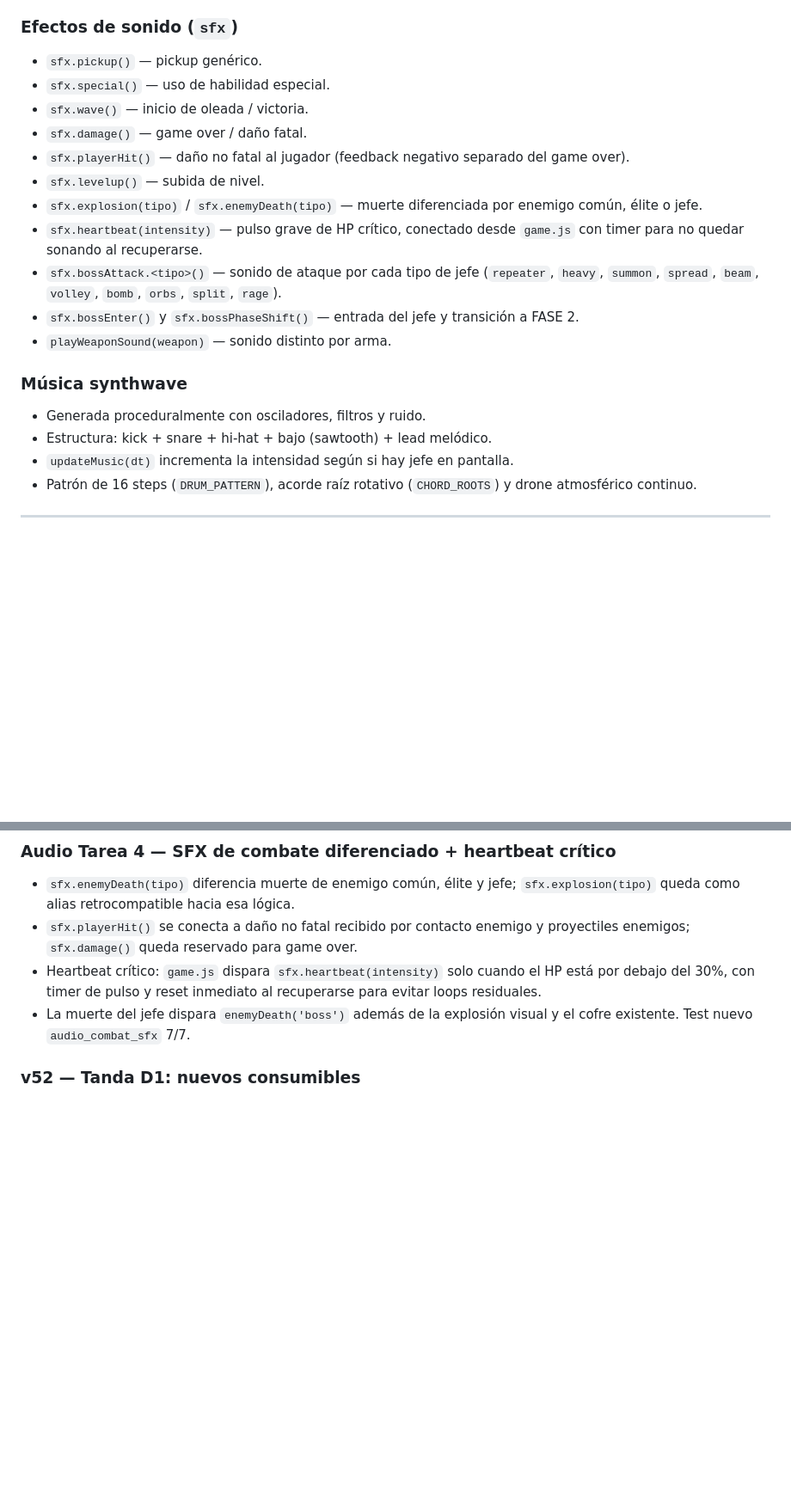
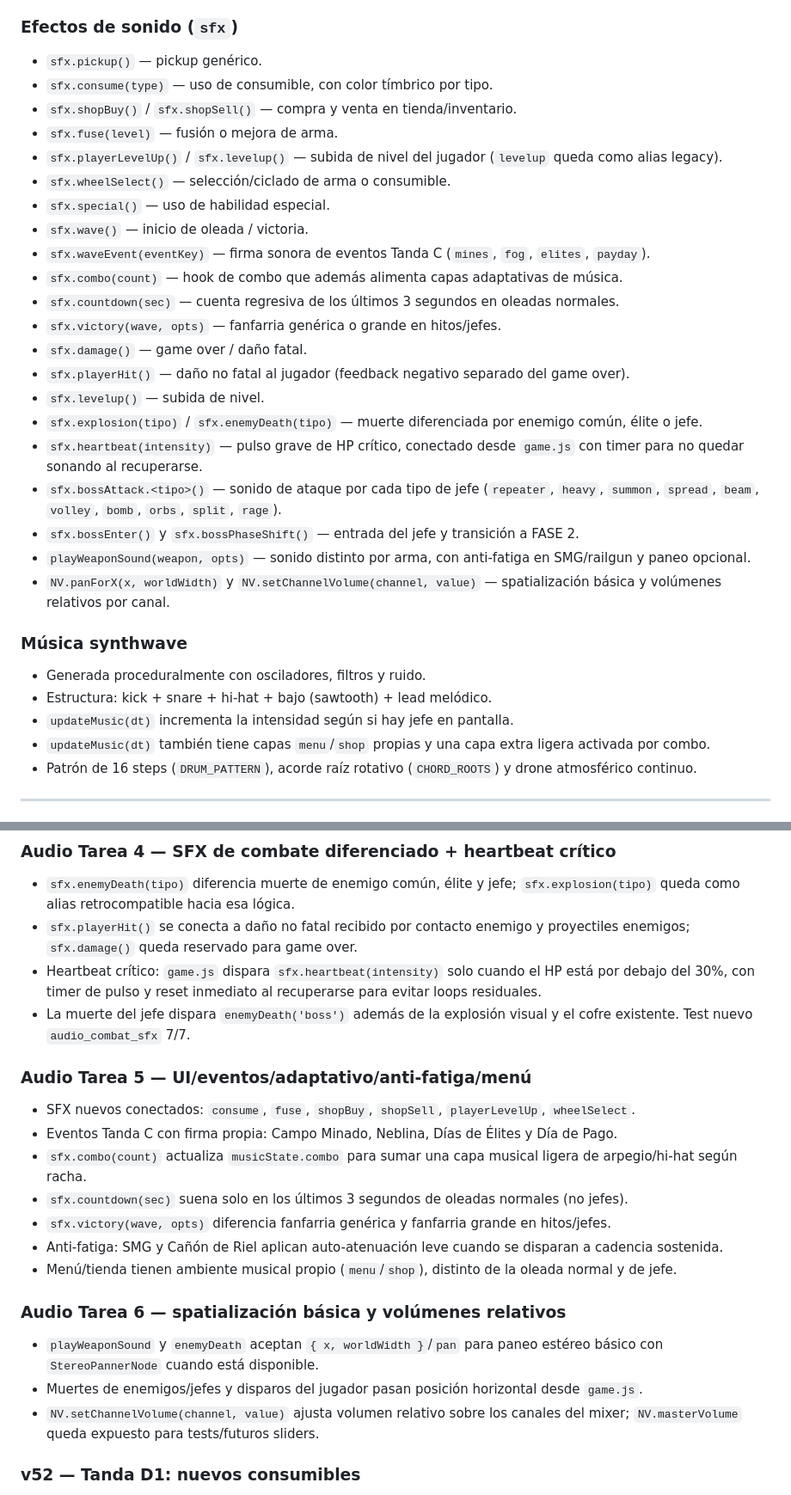
Before and after one commit to Danelnow88/JuegoDemo, a Markdown page: README.md, 2 parts joined by grey strips. Shown at 86% size. Drawn GitHub-style; blank space fills up the shorter version.

Commit message:
Docs: actualizar rework de audio Tarea 5 y 6

```diff
--- a/README.md
+++ b/README.md
@@ -246,8 +246,17 @@ Sistema de audio procedural basado en **Web Audio API** (sin archivos externos).
 
 ### Efectos de sonido (`sfx`)
 - `sfx.pickup()` — pickup genérico.
+- `sfx.consume(type)` — uso de consumible, con color tímbrico por tipo.
+- `sfx.shopBuy()` / `sfx.shopSell()` — compra y venta en tienda/inventario.
+- `sfx.fuse(level)` — fusión o mejora de arma.
+- `sfx.playerLevelUp()` / `sfx.levelup()` — subida de nivel del jugador (`levelup` queda como alias legacy).
+- `sfx.wheelSelect()` — selección/ciclado de arma o consumible.
 - `sfx.special()` — uso de habilidad especial.
 - `sfx.wave()` — inicio de oleada / victoria.
+- `sfx.waveEvent(eventKey)` — firma sonora de eventos Tanda C (`mines`, `fog`, `elites`, `payday`).
+- `sfx.combo(count)` — hook de combo que además alimenta capas adaptativas de música.
+- `sfx.countdown(sec)` — cuenta regresiva de los últimos 3 segundos en oleadas normales.
+- `sfx.victory(wave, opts)` — fanfarria genérica o grande en hitos/jefes.
 - `sfx.damage()` — game over / daño fatal.
 - `sfx.playerHit()` — daño no fatal al jugador (feedback negativo separado del game over).
 - `sfx.levelup()` — subida de nivel.
@@ -255,12 +264,14 @@ Sistema de audio procedural basado en **Web Audio API** (sin archivos externos).
 - `sfx.heartbeat(intensity)` — pulso grave de HP crítico, conectado desde `game.js` con timer para no quedar sonando al recuperarse.
 - `sfx.bossAttack.<tipo>()` — sonido de ataque por cada tipo de jefe (`repeater`, `heavy`, `summon`, `spread`, `beam`, `volley`, `bomb`, `orbs`, `split`, `rage`).
 - `sfx.bossEnter()` y `sfx.bossPhaseShift()` — entrada del jefe y transición a FASE 2.
-- `playWeaponSound(weapon)` — sonido distinto por arma.
+- `playWeaponSound(weapon, opts)` — sonido distinto por arma, con anti-fatiga en SMG/railgun y paneo opcional.
+- `NV.panForX(x, worldWidth)` y `NV.setChannelVolume(channel, value)` — spatialización básica y volúmenes relativos por canal.
 
 ### Música synthwave
 - Generada proceduralmente con osciladores, filtros y ruido.
 - Estructura: kick + snare + hi-hat + bajo (sawtooth) + lead melódico.
 - `updateMusic(dt)` incrementa la intensidad según si hay jefe en pantalla.
+- `updateMusic(dt)` también tiene capas `menu`/`shop` propias y una capa extra ligera activada por combo.
 - Patrón de 16 steps (`DRUM_PATTERN`), acorde raíz rotativo (`CHORD_ROOTS`) y drone atmosférico continuo.
 
 ---
@@ -564,6 +575,20 @@ Sistema de audio procedural basado en **Web Audio API** (sin archivos externos).
 - `sfx.playerHit()` se conecta a daño no fatal recibido por contacto enemigo y proyectiles enemigos; `sfx.damage()` queda reservado para game over.
 - Heartbeat crítico: `game.js` dispara `sfx.heartbeat(intensity)` solo cuando el HP está por debajo del 30%, con timer de pulso y reset inmediato al recuperarse para evitar loops residuales.
 - La muerte del jefe dispara `enemyDeath('boss')` además de la explosión visual y el cofre existente. Test nuevo `audio_combat_sfx` 7/7.
+
+### Audio Tarea 5 — UI/eventos/adaptativo/anti-fatiga/menú
+- SFX nuevos conectados: `consume`, `fuse`, `shopBuy`, `shopSell`, `playerLevelUp`, `wheelSelect`.
+- Eventos Tanda C con firma propia: Campo Minado, Neblina, Días de Élites y Día de Pago.
+- `sfx.combo(count)` actualiza `musicState.combo` para sumar una capa musical ligera de arpegio/hi-hat según racha.
+- `sfx.countdown(sec)` suena solo en los últimos 3 segundos de oleadas normales (no jefes).
+- `sfx.victory(wave, opts)` diferencia fanfarria genérica y fanfarria grande en hitos/jefes.
+- Anti-fatiga: SMG y Cañón de Riel aplican auto-atenuación leve cuando se disparan a cadencia sostenida.
+- Menú/tienda tienen ambiente musical propio (`menu`/`shop`), distinto de la oleada normal y de jefe.
+
+### Audio Tarea 6 — spatialización básica y volúmenes relativos
+- `playWeaponSound` y `enemyDeath` aceptan `{ x, worldWidth }`/`pan` para paneo estéreo básico con `StereoPannerNode` cuando está disponible.
+- Muertes de enemigos/jefes y disparos del jugador pasan posición horizontal desde `game.js`.
+- `NV.setChannelVolume(channel, value)` ajusta volumen relativo sobre los canales del mixer; `NV.masterVolume` queda expuesto para tests/futuros sliders.
 
 
 ### v52 — Tanda D1: nuevos consumibles
```
